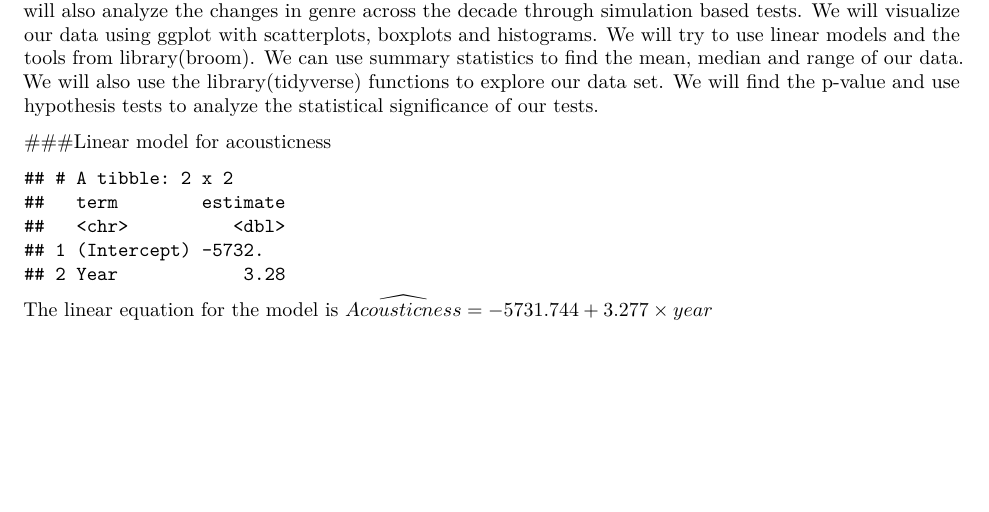
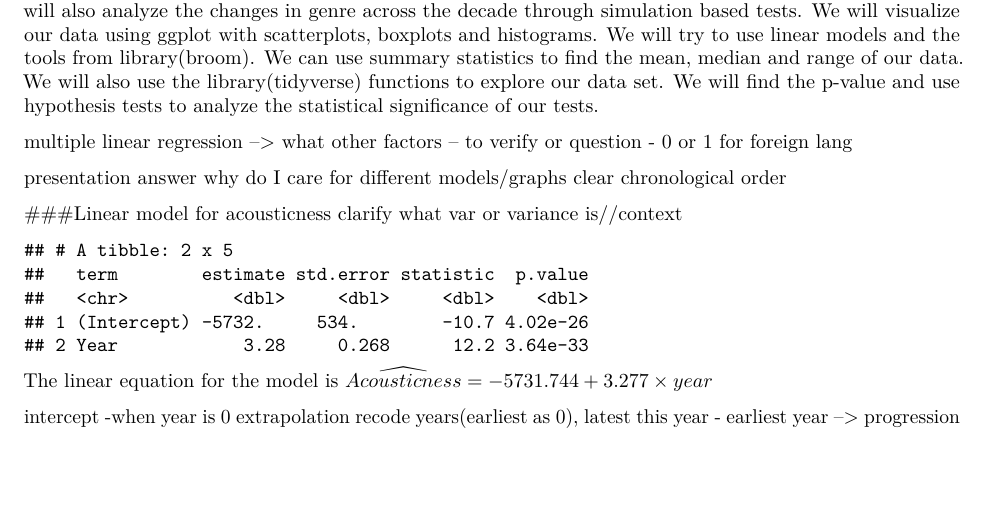
Before and after one commit to rheatejwani/Work, an R Markdown document (written-report.Rmd): part of page 3 of 5, cut so that both start at the same text. Rendered offline with R 4.5, knitr and Pandoc, then LaTeX, with nearby package versions; some code elsewhere in the file could not run offline.

Commit message:
Notes from office hours with Salvador

````diff
--- a/written-report.Rmd
+++ b/written-report.Rmd
@@ -137,15 +137,25 @@ Older music tends to have a higher median value for acousticness. The median aco
 
 We will look at the correlation, variance, standard deviations, and IQR of the acousticness variable. We will also analyze the changes in genre across the decade through simulation based tests. We will visualize our data using ggplot with scatterplots, boxplots and histograms. We will try to use linear models and the tools from library(broom). We can use summary statistics to find the mean, median and range of our data. We will also use the library(tidyverse) functions to explore our data set. We will find the p-value and use hypothesis tests to analyze the statistical significance of our tests.
 
+multiple linear regression --> what other factors -- to verify or question
+- 0 or 1 for foreign lang
+
+presentation
+answer why do I care for different models/graphs
+clear chronological order
 
 ###Linear model for acousticness
+clarify what var or variance is//context
 
 ```{r linear-model}
 acousticness_model <- lm(var ~ Year, data=spotify_data)
-  tidy(acousticness_model) %>%
-    select(term, estimate)
+  tidy(acousticness_model)
 ```
 The linear equation for the model is $\widehat{Acousticness}= -5731.744 + 3.277 \times year$
+
+intercept -when year is 0 extrapolation
+recode years(earliest as 0), latest
+this year - earliest year --> progression
 
 ```{r model-visualization}
 ggplot(data=acousticness_model, mapping=aes(x=Year, y=var)) +
````
Also changed, not shown: written-report.pdf.
